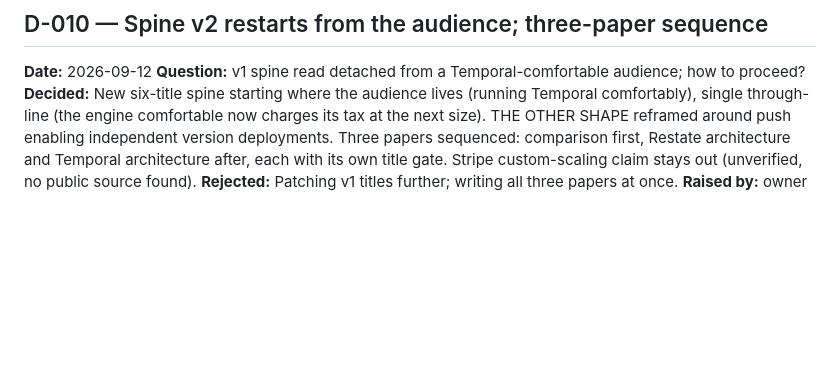
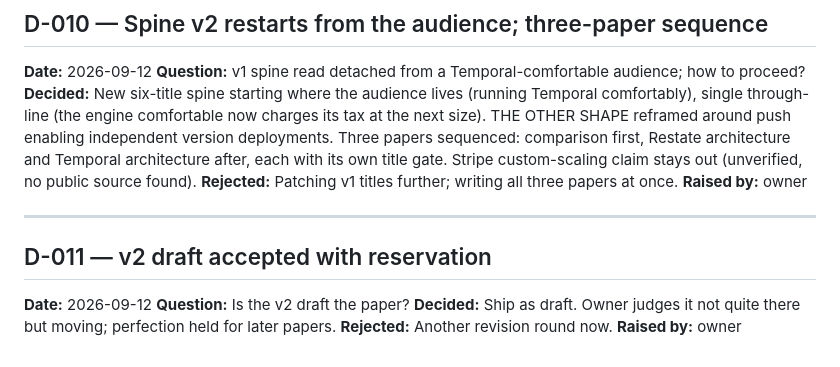
Before and after one commit to Inflection-Agents/authoring-suite, a Markdown page: plugins/muse-white-paper/DECISIONS.md, the part around the change. GitHub-like rendering; blank space fills up the shorter version.

Commit message:
docs(muse-white-paper): v2 draft accepted with reservation

```diff
--- a/plugins/muse-white-paper/DECISIONS.md
+++ b/plugins/muse-white-paper/DECISIONS.md
@@ -151,3 +151,13 @@ the spine; record the addition here.
 **Decided:** New six-title spine starting where the audience lives (running Temporal comfortably), single through-line (the engine comfortable now charges its tax at the next size). THE OTHER SHAPE reframed around push enabling independent version deployments. Three papers sequenced: comparison first, Restate architecture and Temporal architecture after, each with its own title gate. Stripe custom-scaling claim stays out (unverified, no public source found).
 **Rejected:** Patching v1 titles further; writing all three papers at once.
 **Raised by:** owner
+
+---
+
+## D-011 — v2 draft accepted with reservation
+
+**Date:** 2026-09-12
+**Question:** Is the v2 draft the paper?
+**Decided:** Ship as draft. Owner judges it not quite there but moving; perfection held for later papers.
+**Rejected:** Another revision round now.
+**Raised by:** owner
```
